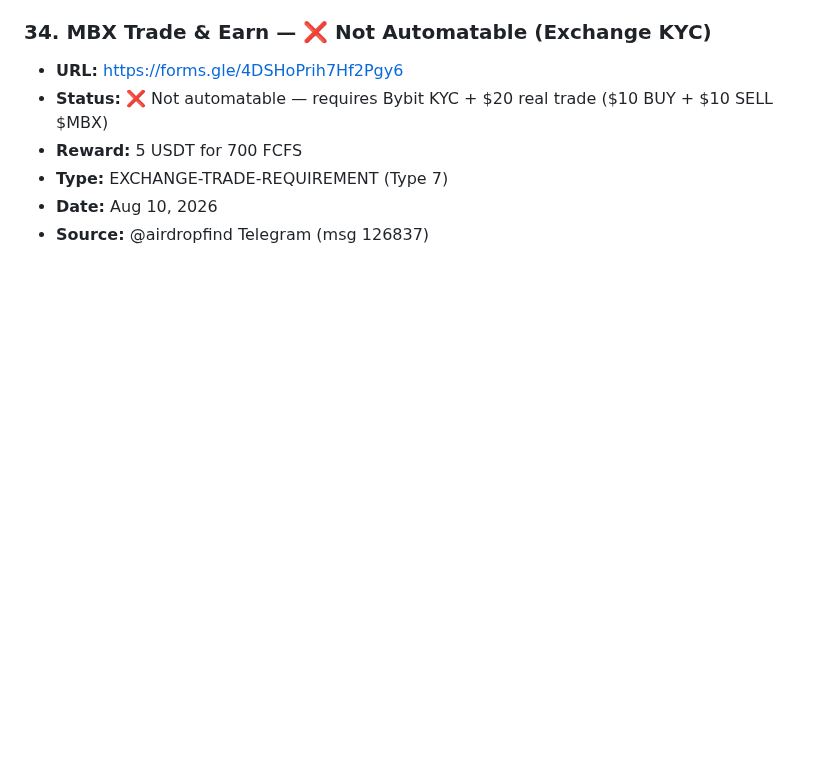
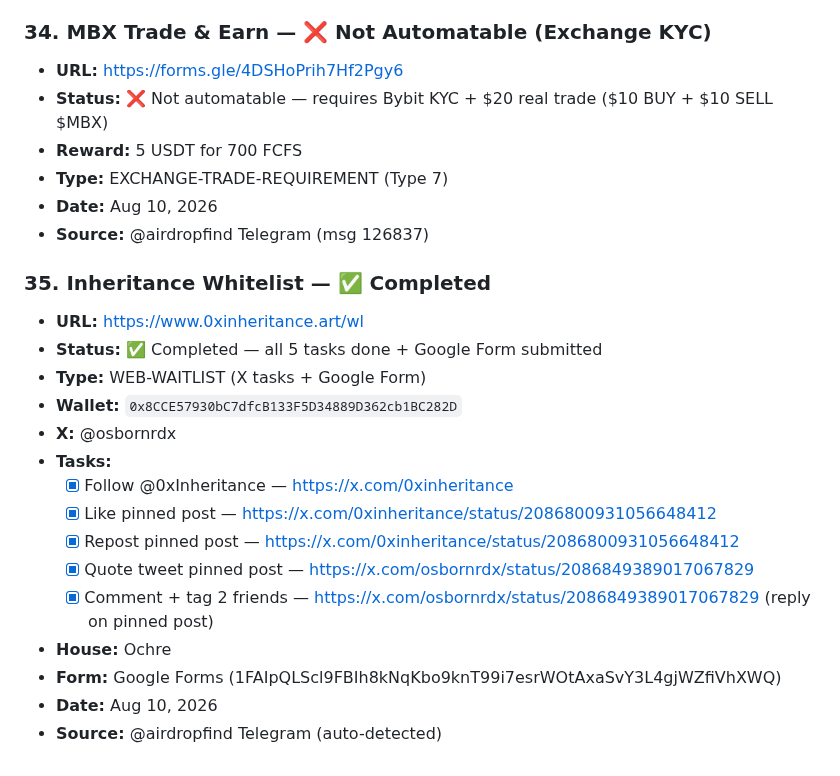
Before and after one commit to ayonclaw/airdrop-tracker, a Markdown page: projects.md, the part around one of its changes. GitHub-like rendering; blank space fills up the shorter version.

Commit message:
Add #35 Inheritance Whitelist - completed

```diff
--- a/projects.md
+++ b/projects.md
@@ -740,3 +740,21 @@
 - **Type:** EXCHANGE-TRADE-REQUIREMENT (Type 7)
 - **Date:** Aug 10, 2026
 - **Source:** @airdropfind Telegram (msg 126837)
+
+### 35. Inheritance Whitelist — ✅ Completed
+
+- **URL:** https://www.0xinheritance.art/wl
+- **Status:** ✅ Completed — all 5 tasks done + Google Form submitted
+- **Type:** WEB-WAITLIST (X tasks + Google Form)
+- **Wallet:** `0x8CCE57930bC7dfcB133F5D34889D362cb1BC282D`
+- **X:** @osbornrdx
+- **Tasks:**
+  - [x] Follow @0xInheritance — https://x.com/0xinheritance
+  - [x] Like pinned post — https://x.com/0xinheritance/status/2086800931056648412
+  - [x] Repost pinned post — https://x.com/0xinheritance/status/2086800931056648412
+  - [x] Quote tweet pinned post — https://x.com/osbornrdx/status/2086849389017067829
+  - [x] Comment + tag 2 friends — https://x.com/osbornrdx/status/2086849389017067829 (reply on pinned post)
+- **House:** Ochre
+- **Form:** Google Forms (1FAIpQLScl9FBIh8kNqKbo9knT99i7esrWOtAxaSvY3L4gjWZfiVhXWQ)
+- **Date:** Aug 10, 2026
+- **Source:** @airdropfind Telegram (auto-detected)
```
Also changed, not shown: other parts of projects.md (+1 -1 lines).
